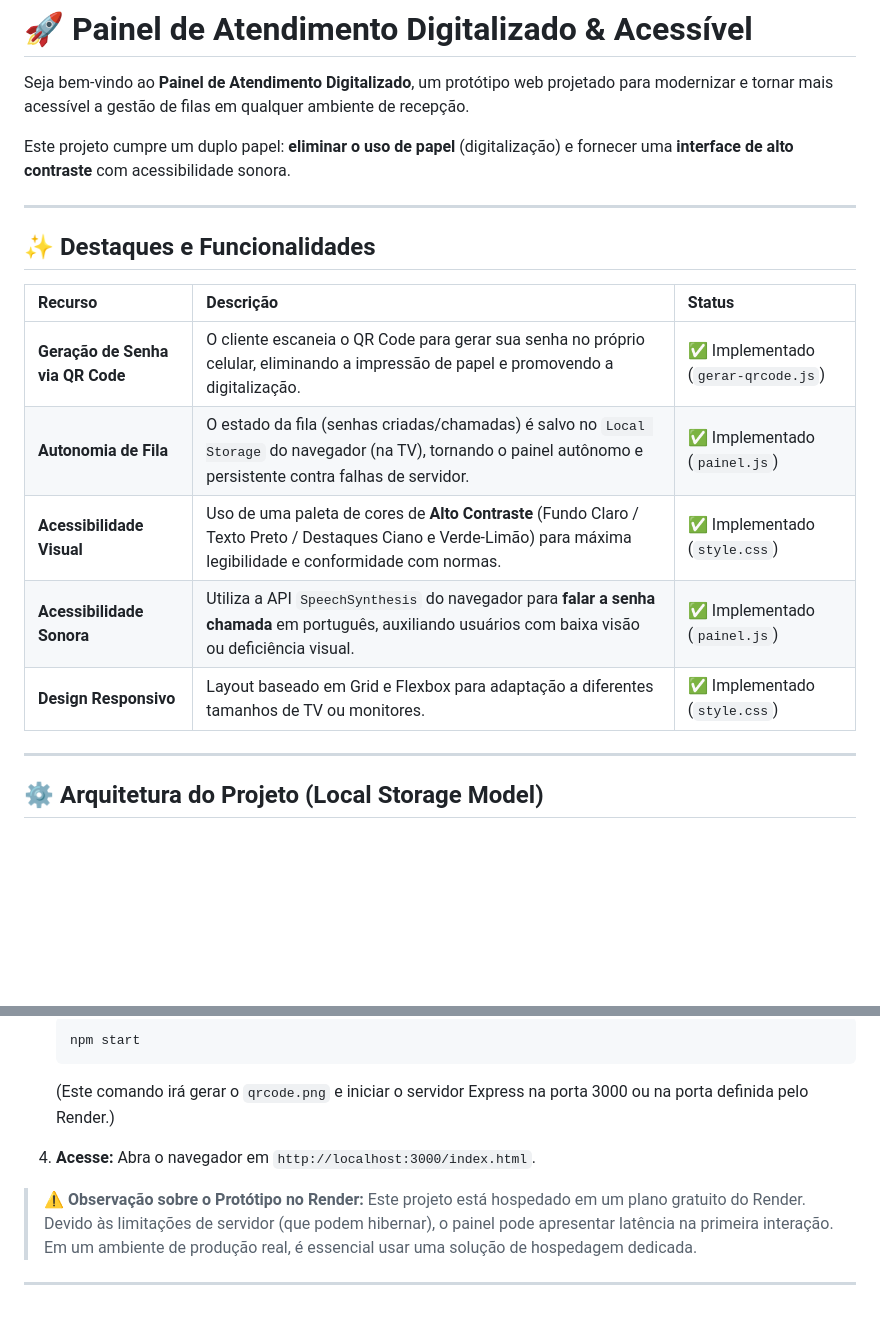
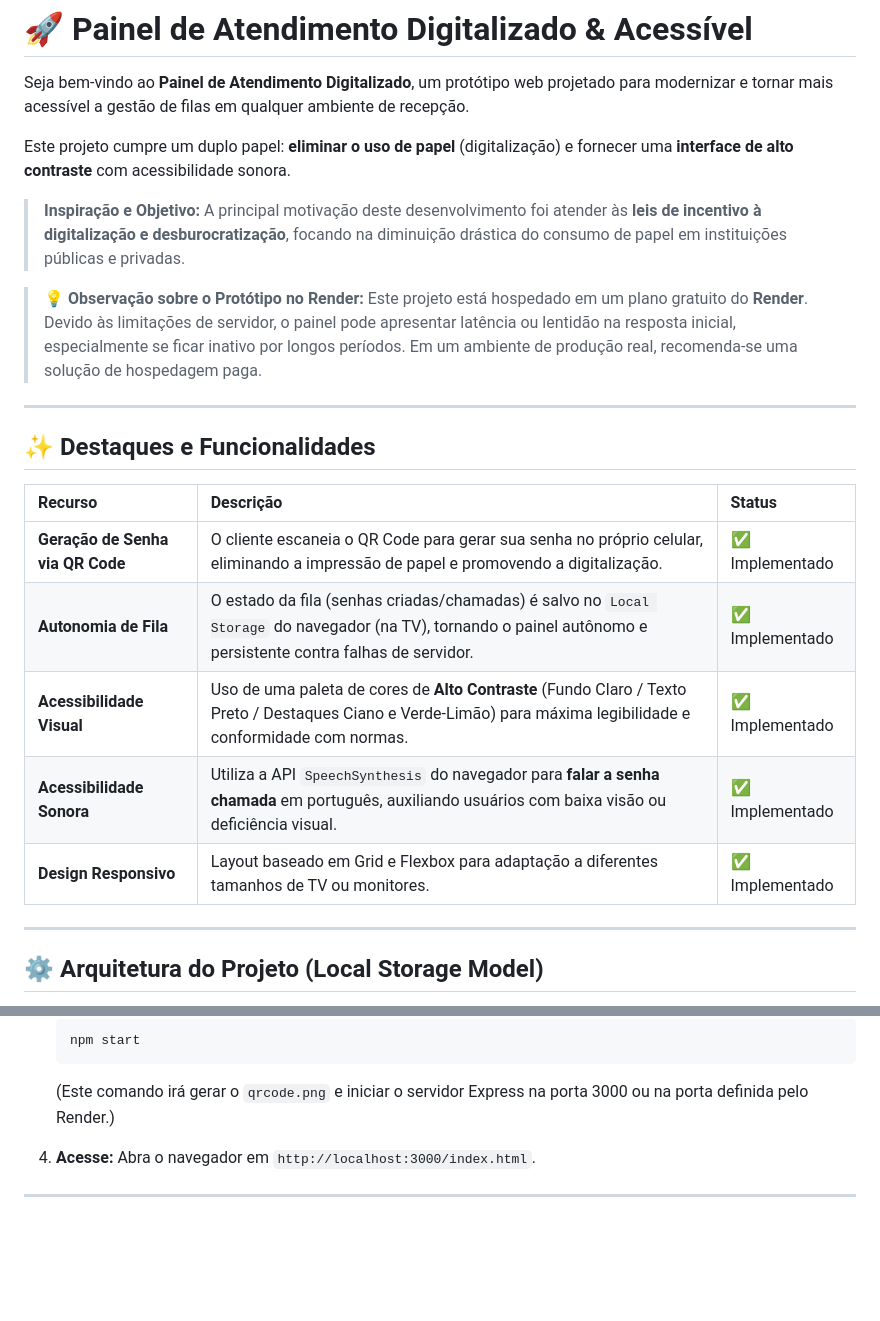
Before and after one commit to Hugo-Soares-Dev/painel-de-atendimentos, a Markdown page: README.md, 2 parts joined by grey strips. GitHub-like rendering; blank space fills up the shorter version.

```diff
--- a/README.md
+++ b/README.md
@@ -3,6 +3,10 @@
 Seja bem-vindo ao **Painel de Atendimento Digitalizado**, um protótipo web projetado para modernizar e tornar mais acessível a gestão de filas em qualquer ambiente de recepção.
 
 Este projeto cumpre um duplo papel: **eliminar o uso de papel** (digitalização) e fornecer uma **interface de alto contraste** com acessibilidade sonora.
+
+> **Inspiração e Objetivo:** A principal motivação deste desenvolvimento foi atender às **leis de incentivo à digitalização e desburocratização**, focando na diminuição drástica do consumo de papel em instituições públicas e privadas.
+
+> 💡 **Observação sobre o Protótipo no Render:** Este projeto está hospedado em um plano gratuito do **Render**. Devido às limitações de servidor, o painel pode apresentar latência ou lentidão na resposta inicial, especialmente se ficar inativo por longos períodos. Em um ambiente de produção real, recomenda-se uma solução de hospedagem paga.
 
 ---
 
@@ -10,11 +14,11 @@ Este projeto cumpre um duplo papel: **eliminar o uso de papel** (digitalização
 
 | Recurso | Descrição | Status |
 | :--- | :--- | :--- |
-| **Geração de Senha via QR Code** | O cliente escaneia o QR Code para gerar sua senha no próprio celular, eliminando a impressão de papel e promovendo a digitalização. | ✅ Implementado (`gerar-qrcode.js`) |
-| **Autonomia de Fila** | O estado da fila (senhas criadas/chamadas) é salvo no `Local Storage` do navegador (na TV), tornando o painel autônomo e persistente contra falhas de servidor. | ✅ Implementado (`painel.js`) |
-| **Acessibilidade Visual** | Uso de uma paleta de cores de **Alto Contraste** (Fundo Claro / Texto Preto / Destaques Ciano e Verde-Limão) para máxima legibilidade e conformidade com normas. | ✅ Implementado (`style.css`) |
-| **Acessibilidade Sonora** | Utiliza a API `SpeechSynthesis` do navegador para **falar a senha chamada** em português, auxiliando usuários com baixa visão ou deficiência visual. | ✅ Implementado (`painel.js`) |
-| **Design Responsivo** | Layout baseado em Grid e Flexbox para adaptação a diferentes tamanhos de TV ou monitores. | ✅ Implementado (`style.css`) |
+| **Geração de Senha via QR Code** | O cliente escaneia o QR Code para gerar sua senha no próprio celular, eliminando a impressão de papel e promovendo a digitalização. | ✅ Implementado |
+| **Autonomia de Fila** | O estado da fila (senhas criadas/chamadas) é salvo no `Local Storage` do navegador (na TV), tornando o painel autônomo e persistente contra falhas de servidor. | ✅ Implementado |
+| **Acessibilidade Visual** | Uso de uma paleta de cores de **Alto Contraste** (Fundo Claro / Texto Preto / Destaques Ciano e Verde-Limão) para máxima legibilidade e conformidade com normas. | ✅ Implementado |
+| **Acessibilidade Sonora** | Utiliza a API `SpeechSynthesis` do navegador para **falar a senha chamada** em português, auxiliando usuários com baixa visão ou deficiência visual. | ✅ Implementado |
+| **Design Responsivo** | Layout baseado em Grid e Flexbox para adaptação a diferentes tamanhos de TV ou monitores. | ✅ Implementado |
 
 ---
 
@@ -65,6 +69,4 @@ O projeto requer Node.js para rodar os scripts de inicialização e o servidor w
 
 4.  **Acesse:** Abra o navegador em `http://localhost:3000/index.html`.
 
-> ⚠️ **Observação sobre o Protótipo no Render:** Este projeto está hospedado em um plano gratuito do Render. Devido às limitações de servidor (que podem hibernar), o painel pode apresentar latência na primeira interação. Em um ambiente de produção real, é essencial usar uma solução de hospedagem dedicada.
-
 ---
```
